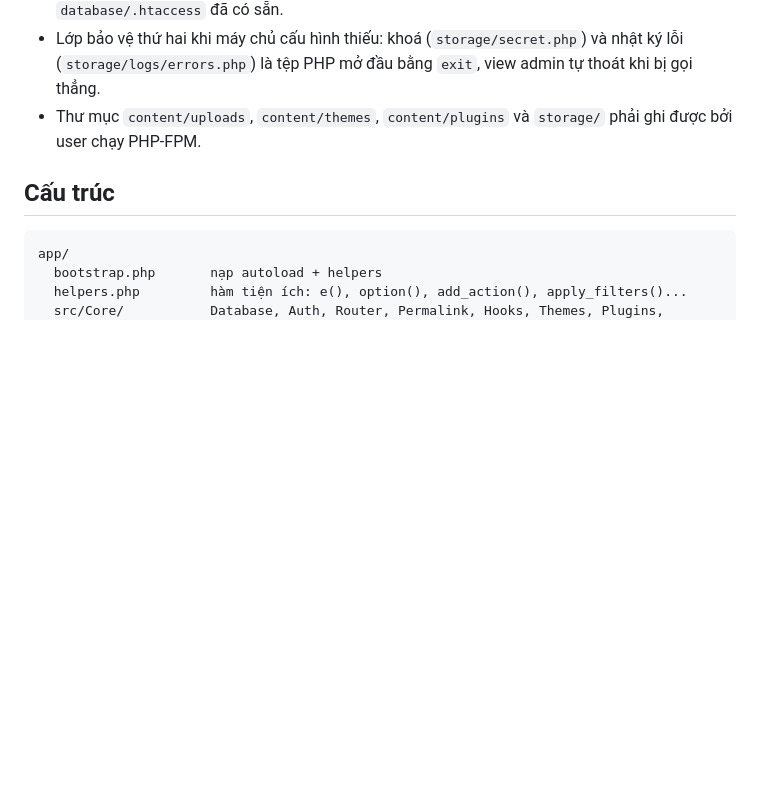
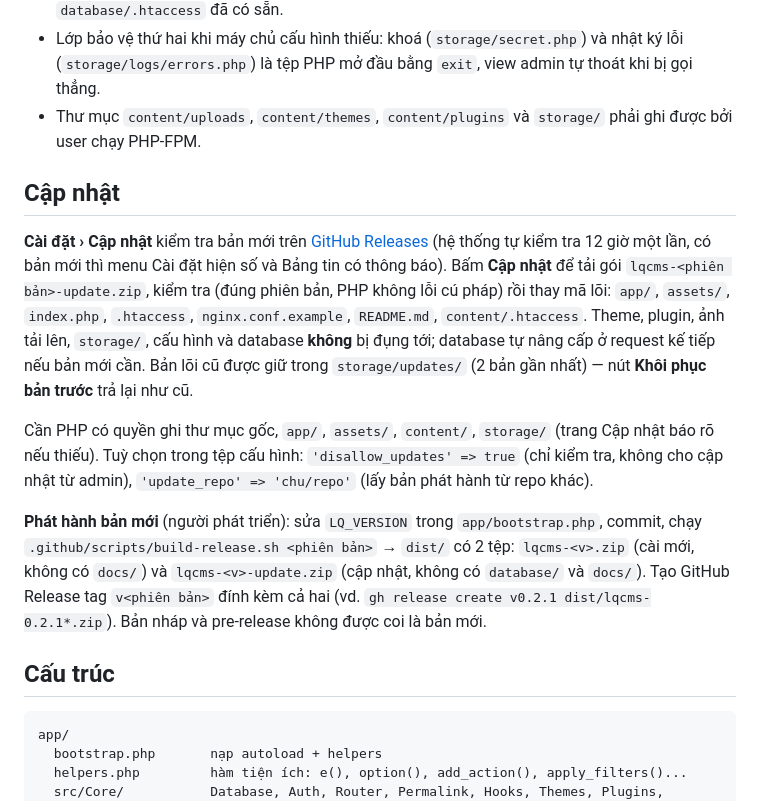
Before and after one commit to longdang971/LQCMS, a Markdown page: README.md, the part around the change. Drawn GitHub-style; blank space fills up the shorter version.

Commit message:
README: hướng dẫn cập nhật và quy trình phát hành 2 gói zip
Co-Authored-By: Claude Opus 5.5 <noreply@anthropic.com>
Claude-Session: https://claude.ai/code/session_01NZwi9vnsyW2RQyTFmDjdUv

```diff
--- a/README.md
+++ b/README.md
@@ -24,6 +24,14 @@ Muốn cài lại từ đầu thì xoá tệp cấu hình (`<tên-thư-mục>-co
 - Apache: `.htaccess` ở gốc (rewrite + chặn) và `app/.htaccess`, `storage/.htaccess`, `database/.htaccess` đã có sẵn.
 - Lớp bảo vệ thứ hai khi máy chủ cấu hình thiếu: khoá (`storage/secret.php`) và nhật ký lỗi (`storage/logs/errors.php`) là tệp PHP mở đầu bằng `exit`, view admin tự thoát khi bị gọi thẳng.
 - Thư mục `content/uploads`, `content/themes`, `content/plugins` và `storage/` phải ghi được bởi user chạy PHP-FPM.
+
+## Cập nhật
+
+**Cài đặt › Cập nhật** kiểm tra bản mới trên [GitHub Releases](https://github.com/longdang971/LQCMS/releases) (hệ thống tự kiểm tra 12 giờ một lần, có bản mới thì menu Cài đặt hiện số và Bảng tin có thông báo). Bấm **Cập nhật** để tải gói `lqcms-<phiên bản>-update.zip`, kiểm tra (đúng phiên bản, PHP không lỗi cú pháp) rồi thay mã lõi: `app/`, `assets/`, `index.php`, `.htaccess`, `nginx.conf.example`, `README.md`, `content/.htaccess`. Theme, plugin, ảnh tải lên, `storage/`, cấu hình và database **không** bị đụng tới; database tự nâng cấp ở request kế tiếp nếu bản mới cần. Bản lõi cũ được giữ trong `storage/updates/` (2 bản gần nhất) — nút **Khôi phục bản trước** trả lại như cũ.
+
+Cần PHP có quyền ghi thư mục gốc, `app/`, `assets/`, `content/`, `storage/` (trang Cập nhật báo rõ nếu thiếu). Tuỳ chọn trong tệp cấu hình: `'disallow_updates' => true` (chỉ kiểm tra, không cho cập nhật từ admin), `'update_repo' => 'chu/repo'` (lấy bản phát hành từ repo khác).
+
+**Phát hành bản mới** (người phát triển): sửa `LQ_VERSION` trong `app/bootstrap.php`, commit, chạy `.github/scripts/build-release.sh <phiên bản>` → `dist/` có 2 tệp: `lqcms-<v>.zip` (cài mới, không có `docs/`) và `lqcms-<v>-update.zip` (cập nhật, không có `database/` và `docs/`). Tạo GitHub Release tag `v<phiên bản>` đính kèm cả hai (vd. `gh release create v0.2.1 dist/lqcms-0.2.1*.zip`). Bản nháp và pre-release không được coi là bản mới.
 
 ## Cấu trúc
 
```
